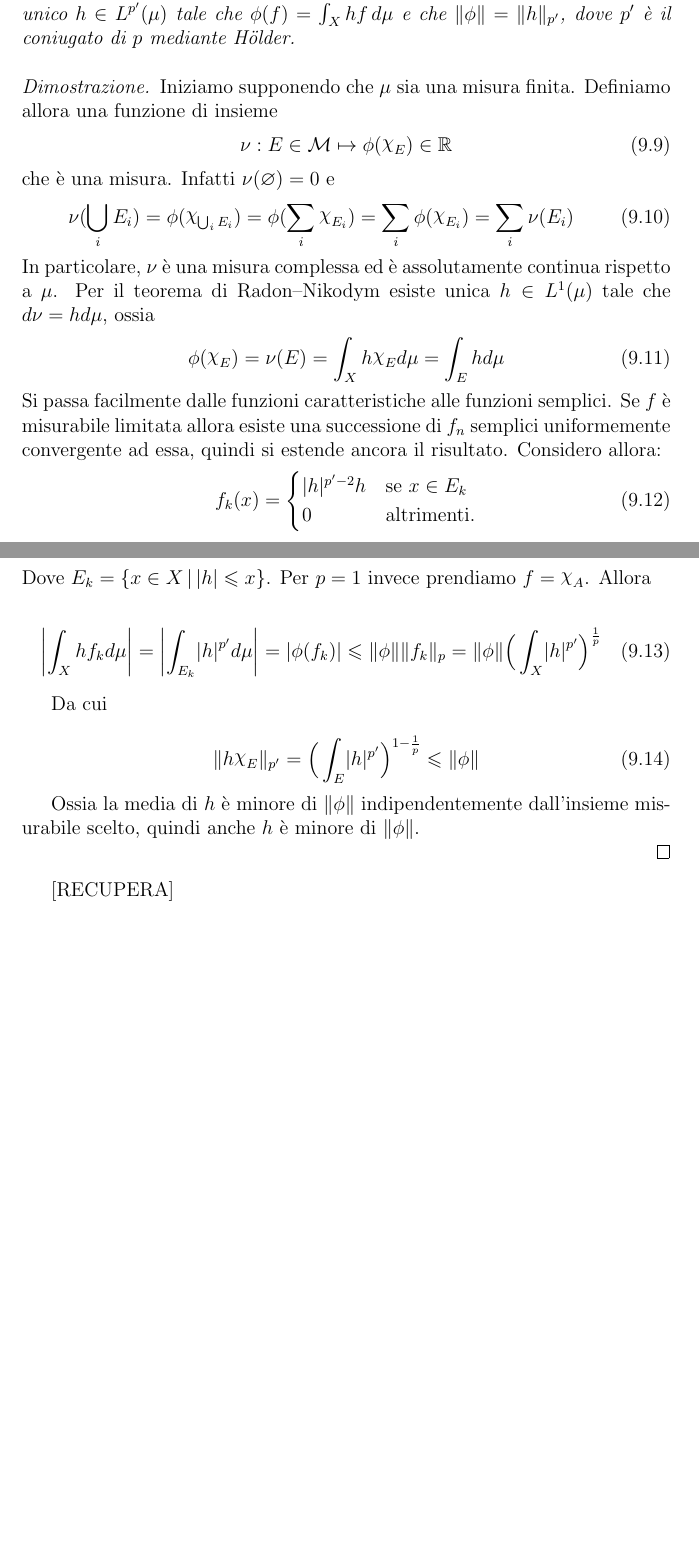
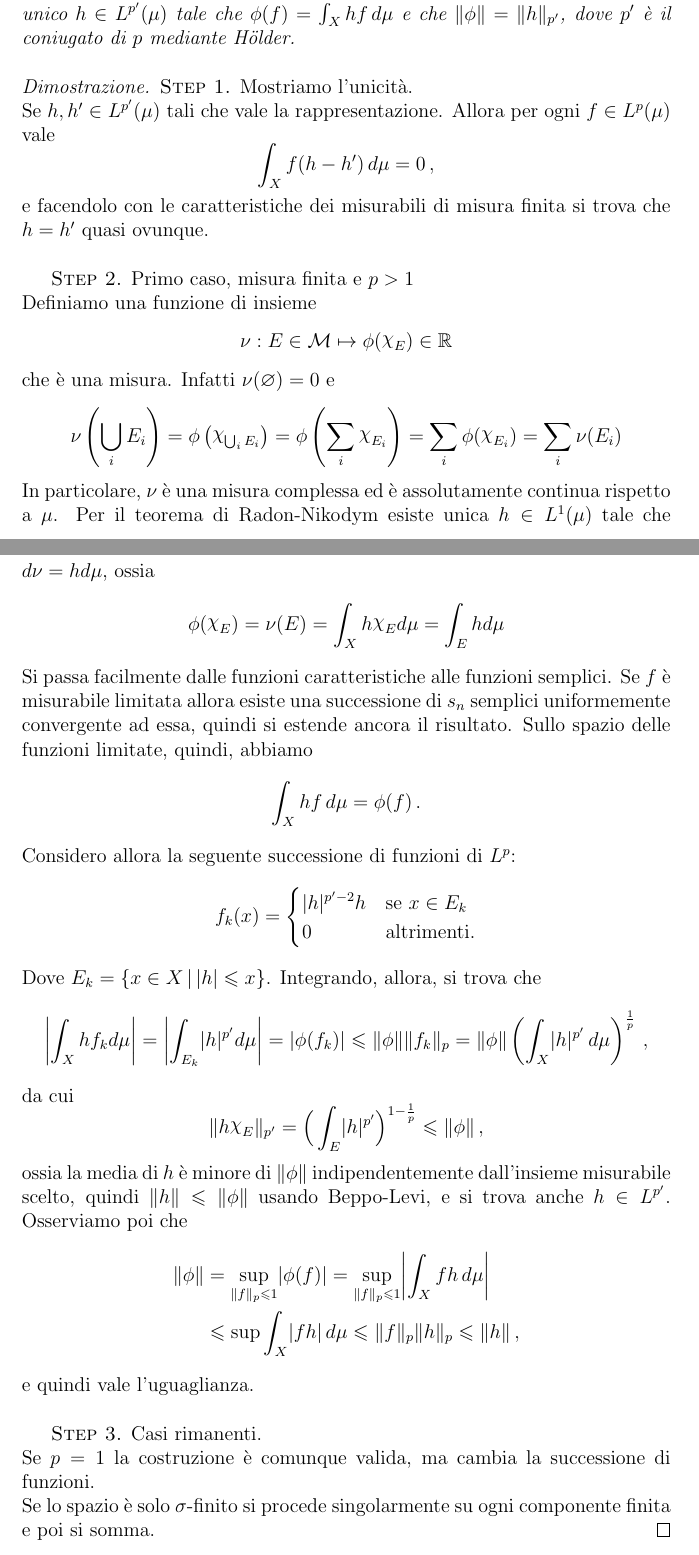
Before and after one commit to DrogHead/AppuntiAnalisi, a LaTeX book (main.tex, which reads capitoli/Lezione24.tex): two parts of pages 82 and 83 of 85, joined at a grey line, cut so that both start at the same text, the shorter picture padded with empty space. Compiled offline with pdfLaTeX.

Commit message:
HO FINITO!

```diff
--- a/capitoli/Lezione24.tex
+++ b/capitoli/Lezione24.tex
@@ -9,42 +9,57 @@
 	\end{theorem}
 
 	\begin{proof}
-		Iniziamo supponendo che $\mu$ sia una misura finita. Definiamo allora una funzione di insieme
-		\begin{equation}
+
+		\textsc{Step 1.} Mostriamo l'unicità.\\
+		Se $h,h'\in L^{p'}(\mu)$ tali che vale la rappresentazione. Allora per ogni $f\in L^p(\mu)$ vale
+		\begin{equation*}
+			\int_X f(h-h')\dmu = 0 \,,
+		\end{equation*}
+		e facendolo con le caratteristiche dei misurabili di misura finita si trova che $h=h'$ quasi ovunque.\\
+
+		\textsc{Step 2.} Primo caso, misura finita e $p>1$\\
+		Definiamo una funzione di insieme
+		\begin{equation*}
 			\nu : E \in \mathcal{M} \mapsto \phi(\rchi_E) \in \R
-		\end{equation}
+		\end{equation*}
 		che è una misura. Infatti $\nu(\varnothing)=0$ e
-		\begin{equation}
-			\nu(\bigcup_i E_i) = \phi(\rchi_{\bigcup_i E_i}) = \phi(\sum_i \rchi_{E_i}) = \sum_i \phi(\rchi_{E_i}) = \sum_i \nu(E_i)
-		\end{equation}
-		In particolare, $\nu$ è una misura complessa ed è assolutamente continua rispetto a $\mu$. Per il teorema di Radon--Nikodym esiste unica $h\in L^1(\mu)$ tale che $d\nu=hd\mu$, ossia
-		\begin{equation}
+		\begin{equation*}
+			\nu\left(\bigcup_i E_i\right) = \phi\left(\rchi_{\bigcup_i E_i}\right) = \phi\left(\sum_i \rchi_{E_i}\right) = \sum_i \phi(\rchi_{E_i}) = \sum_i \nu(E_i)
+		\end{equation*}
+		In particolare, $\nu$ è una misura complessa ed è assolutamente continua rispetto a $\mu$. Per il teorema di Radon-Nikodym esiste unica $h\in L^1(\mu)$ tale che $d\nu=hd\mu$, ossia
+		\begin{equation*}
 			\phi(\rchi_E) = \nu(E) = \int_X h\rchi_E d\mu = \int_E hd\mu
-		\end{equation}
-		Si passa facilmente dalle funzioni caratteristiche alle funzioni semplici. Se $f$ è misurabile limitata allora esiste una successione di $f_n$ semplici uniformemente convergente ad essa, quindi si estende ancora il risultato. Considero allora:
-		\begin{equation}
+		\end{equation*}
+		Si passa facilmente dalle funzioni caratteristiche alle funzioni semplici. Se $f$ è misurabile limitata allora esiste una successione di $s_n$ semplici uniformemente convergente ad essa, quindi si estende ancora il risultato. Sullo spazio delle funzioni limitate, quindi, abbiamo
+		\begin{equation*}
+			\int_X hf\dmu = \phi(f) \,.
+		\end{equation*}
+		Considero allora la seguente successione di funzioni di $L^p$:
+		\begin{equation*}
 			f_k(x) =
 			\begin{cases}
 				\abs{h}^{p'-2}h & \textup{se } x\in E_k \\
 				0 & \textup{altrimenti.}
 			\end{cases}
-		\end{equation}
-		Dove $E_k=\{x\in X \,\vert\, \abs{h}\leq x \}$. Per $p=1$ invece prendiamo $f=\rchi_A$. Allora
+		\end{equation*}
+		Dove $E_k=\{x\in X \,\vert\, \abs{h}\leq x \}$. Integrando, allora, si trova che
+		\begin{equation*}
+			\abs*{\int_X hf_k d\mu} = \abs*{\int_{E_k} \abs{h}^{p'} d\mu} = \abs{\phi(f_k)} \leq \norm{\phi} \norm{f_k}_p = \norm{\phi} \left( \int_X \abs{h}^{p'}\dmu \right)^{\frac1p} \,,
+		\end{equation*}
+		da cui
+		\begin{equation*}
+			\norm{h \rchi_E}_{p'} = \Big( \int_E \abs{h}^{p'} \Big)^{1-\frac1p} \leq \norm{\phi} \,,
+		\end{equation*}
+		ossia la media di $h$ è minore di $\norm{\phi}$ indipendentemente dall'insieme misurabile scelto, quindi $\norm{h}\leq\norm{\phi}$ usando Beppo-Levi, e si trova anche $h\in L^{p'}$. Osserviamo poi che
+		\begin{align*}
+			\norm{\phi} &= \sup_{\norm{f}_p\leq 1}\abs{\phi(f)} = \sup_{\norm{f}_p\leq 1}\abs*{\int_X fh\dmu} \\
+			&\leq \sup \int_X\abs{fh}\dmu \leq \norm{f}_p\norm{h}_p \leq \norm{h} \,,
+		\end{align*}
+		e quindi vale l'uguaglianza.\\
 
-		\begin{equation}
-			\abs*{\int_X hf_k d\mu} = \abs*{\int_{E_k} \abs{h}^{p'} d\mu} = \abs{\phi(f_k)} \leq \norm{\phi} \norm{f_k}_p = \norm{\phi} \Big( \int_X \abs{h}^{p'} \Big)^{\frac1p}
-		\end{equation}
-
-		Da cui
-
-		\begin{equation}
-			\norm{h \rchi_E}_{p'} = \Big( \int_E \abs{h}^{p'} \Big)^{1-\frac1p} \leq \norm{\phi}
-		\end{equation}
-
-		Ossia la media di $h$ è minore di $\norm{\phi}$ indipendentemente dall'insieme misurabile scelto, quindi anche $h$ è minore di $\norm{\phi}$.
-
+		\textsc{Step 3.} Casi rimanenti.\\
+		Se $p=1$ la costruzione è comunque valida, ma cambia la successione di funzioni.\\
+		Se lo spazio è solo $\sigma$-finito si procede singolarmente su ogni componente finita e poi si somma.
 	\end{proof}
 
-	[RECUPERA]
-
 \end{document}
```
Also changed, not shown: capitoli/Lezione21.tex (+2 -2 lines), capitoli/Lezione23.tex (+2 -2 lines), capitoli/Lezione25.tex (+26 -28 lines).
